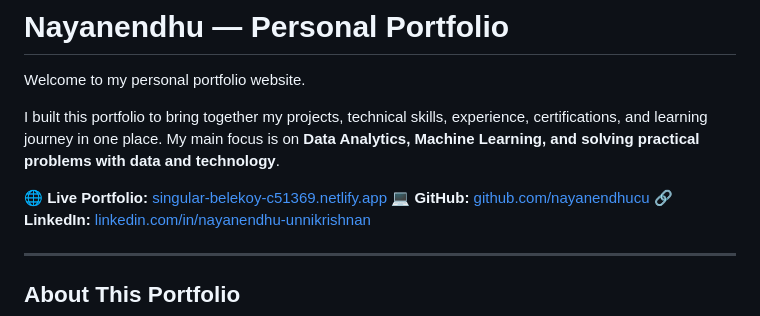
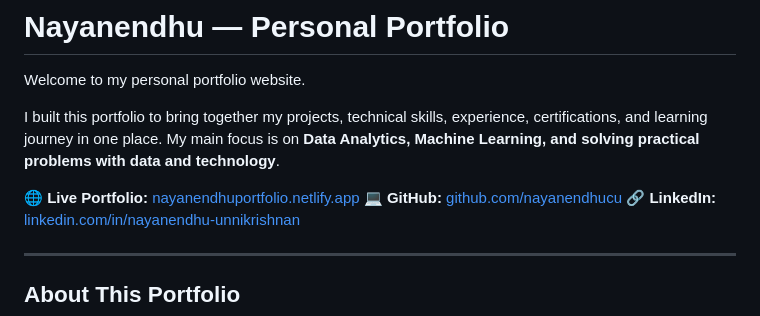
Before and after one commit to nayanendhucu/nayanendhu-Portfolio, a Markdown page: readme.md, the part around the change. Drawn GitHub-style.

```diff
--- a/readme.md
+++ b/readme.md
@@ -4,7 +4,7 @@ Welcome to my personal portfolio website.
 
 I built this portfolio to bring together my projects, technical skills, experience, certifications, and learning journey in one place. My main focus is on **Data Analytics, Machine Learning, and solving practical problems with data and technology**.
 
-🌐 **Live Portfolio:** [singular-belekoy-c51369.netlify.app](https://nayanendhuportfolio.netlify.app/)
+🌐 **Live Portfolio:** [nayanendhuportfolio.netlify.app](https://nayanendhuportfolio.netlify.app/)
 💻 **GitHub:** [github.com/nayanendhucu](https://github.com/nayanendhucu)
 🔗 **LinkedIn:** [linkedin.com/in/nayanendhu-unnikrishnan](https://www.linkedin.com/in/nayanendhu-unnikrishnan)
 
```
